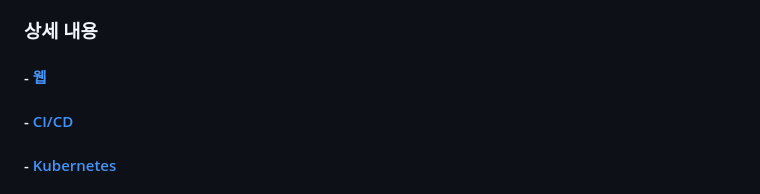
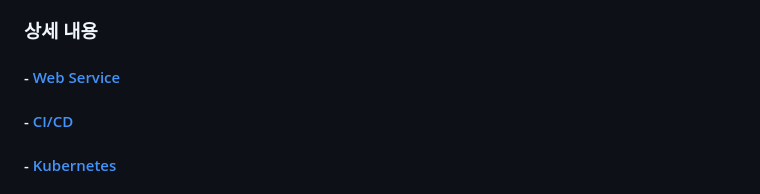
Before and after one commit to hyunjaebok/AWeSome_AWS_FinalProject, a Markdown page: README.md, the part around the change. GitHub-like rendering.

```diff
--- a/README.md
+++ b/README.md
@@ -61,7 +61,7 @@
 </br>
 
 ### 상세 내용
-#### - [웹](https://github.com/hyunjaebok/AWeSome_AWS_FinalProject/tree/main/application)
+#### - [Web Service](https://github.com/hyunjaebok/AWeSome_AWS_FinalProject/tree/main/application)
 #### - [CI/CD](https://github.com/hyunjaebok/AWeSome_AWS_FinalProject/tree/main/jenkins)
 #### - [Kubernetes](https://github.com/hyunjaebok/AWeSome_AWS_FinalProject/tree/main/k8s)
 #### - [Monitoring](https://github.com/hyunjaebok/AWeSome_AWS_FinalProject/tree/main/k8s/monitoring)
```
